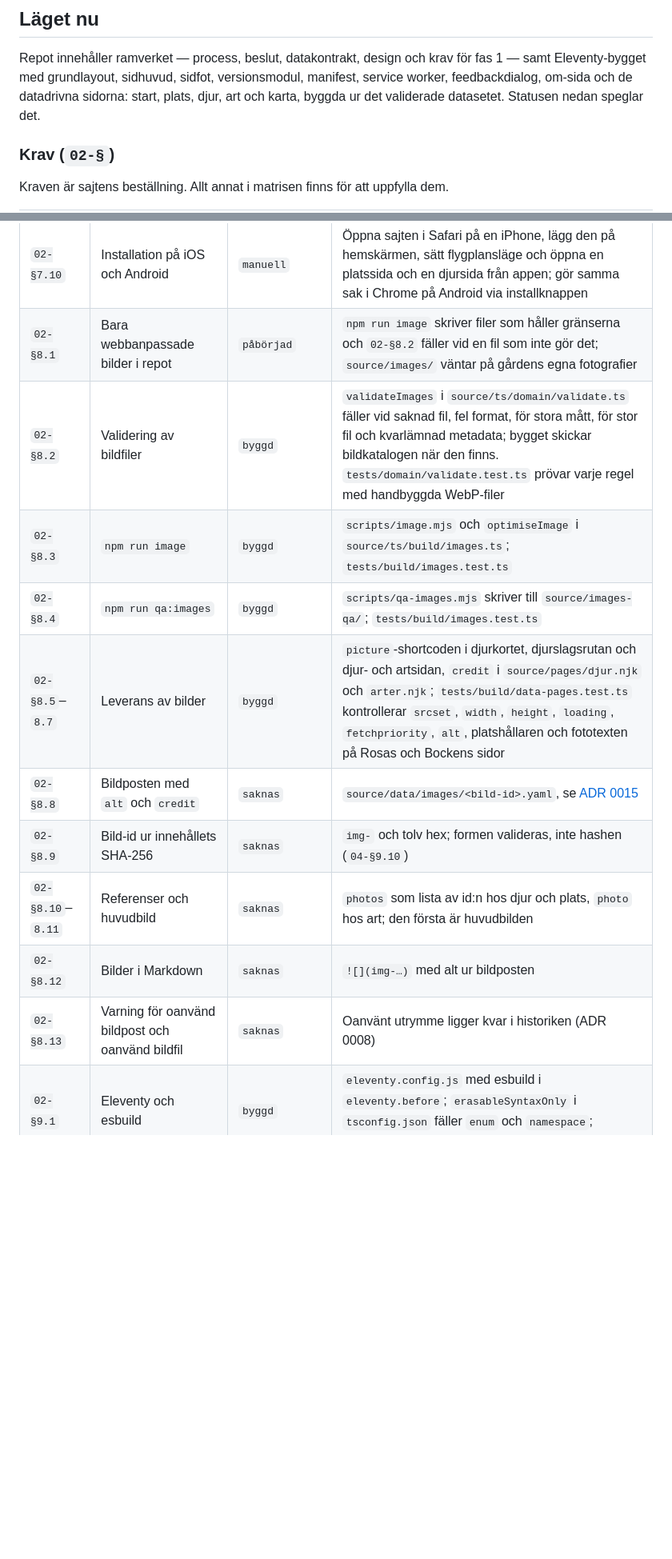
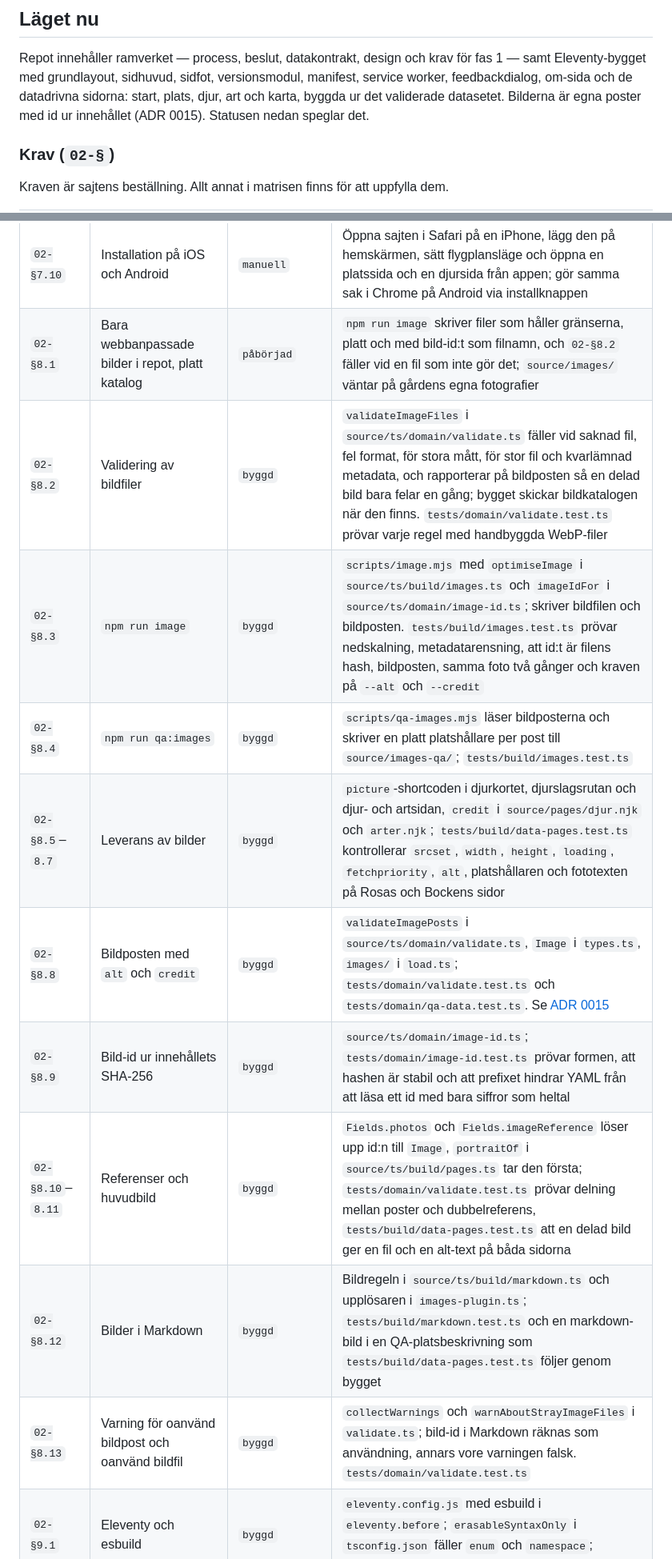
Before and after one commit to stattared4h/stattared4h, a Markdown page: docs/99-sparbarhet/index.md, 2 parts joined by grey strips. Shown at 80% size. Drawn GitHub-style; blank space fills up the shorter version.

```diff
--- a/docs/99-sparbarhet/index.md
+++ b/docs/99-sparbarhet/index.md
@@ -29,7 +29,8 @@ färdig den än ser ut — det är testet som gör att den förblir färdig. <!-
 Repot innehåller ramverket — process, beslut, datakontrakt, design och krav för fas 1 —
 samt Eleventy-bygget med grundlayout, sidhuvud, sidfot, versionsmodul, manifest,
 service worker, feedbackdialog, om-sida och de datadrivna sidorna: start, plats, djur,
-art och karta, byggda ur det validerade datasetet. Statusen nedan speglar det.
+art och karta, byggda ur det validerade datasetet. Bilderna är egna poster med id ur
+innehållet (ADR 0015). Statusen nedan speglar det.
 
 ### Krav (`02-§`)
 
@@ -80,16 +81,16 @@ Kraven är sajtens beställning. Allt annat i matrisen finns för att uppfylla d
 | `02-§7.8` | Inga anrop till andra värdar | `byggd` | `tests/build/pwa.test.ts` fäller `http(s)://` i `sw.js` och `main.js`; workern rör aldrig ett annat origin (`tests/domain/offline.test.ts`) |
 | `02-§7.9` | QA har egen service worker och eget manifest-`id` | `byggd` | Scope, `id` och cachenamn följer bas-sökvägen; `tests/build/pwa.test.ts` bygger under `/prov/qa/` och jämför med `/` |
 | `02-§7.10` | Installation på iOS och Android | `manuell` | Öppna sajten i Safari på en iPhone, lägg den på hemskärmen, sätt flygplansläge och öppna en platssida och en djursida från appen; gör samma sak i Chrome på Android via installknappen |
-| `02-§8.1` | Bara webbanpassade bilder i repot | `påbörjad` | `npm run image` skriver filer som håller gränserna och `02-§8.2` fäller vid en fil som inte gör det; `source/images/` väntar på gårdens egna fotografier |
-| `02-§8.2` | Validering av bildfiler | `byggd` | `validateImages` i `source/ts/domain/validate.ts` fäller vid saknad fil, fel format, för stora mått, för stor fil och kvarlämnad metadata; bygget skickar bildkatalogen när den finns. `tests/domain/validate.test.ts` prövar varje regel med handbyggda WebP-filer |
-| `02-§8.3` | `npm run image` | `byggd` | `scripts/image.mjs` och `optimiseImage` i `source/ts/build/images.ts`; `tests/build/images.test.ts` |
-| `02-§8.4` | `npm run qa:images` | `byggd` | `scripts/qa-images.mjs` skriver till `source/images-qa/`; `tests/build/images.test.ts` |
+| `02-§8.1` | Bara webbanpassade bilder i repot, platt katalog | `påbörjad` | `npm run image` skriver filer som håller gränserna, platt och med bild-id:t som filnamn, och `02-§8.2` fäller vid en fil som inte gör det; `source/images/` väntar på gårdens egna fotografier |
+| `02-§8.2` | Validering av bildfiler | `byggd` | `validateImageFiles` i `source/ts/domain/validate.ts` fäller vid saknad fil, fel format, för stora mått, för stor fil och kvarlämnad metadata, och rapporterar på bildposten så en delad bild bara felar en gång; bygget skickar bildkatalogen när den finns. `tests/domain/validate.test.ts` prövar varje regel med handbyggda WebP-filer |
+| `02-§8.3` | `npm run image` | `byggd` | `scripts/image.mjs` med `optimiseImage` i `source/ts/build/images.ts` och `imageIdFor` i `source/ts/domain/image-id.ts`; skriver bildfilen och bildposten. `tests/build/images.test.ts` prövar nedskalning, metadatarensning, att id:t är filens hash, bildposten, samma foto två gånger och kraven på `--alt` och `--credit` |
+| `02-§8.4` | `npm run qa:images` | `byggd` | `scripts/qa-images.mjs` läser bildposterna och skriver en platt platshållare per post till `source/images-qa/`; `tests/build/images.test.ts` |
 | `02-§8.5`–`8.7` | Leverans av bilder | `byggd` | `picture`-shortcoden i djurkortet, djurslagsrutan och djur- och artsidan, `credit` i `source/pages/djur.njk` och `arter.njk`; `tests/build/data-pages.test.ts` kontrollerar `srcset`, `width`, `height`, `loading`, `fetchpriority`, `alt`, platshållaren och fototexten på Rosas och Bockens sidor |
-| `02-§8.8` | Bildposten med `alt` och `credit` | `saknas` | `source/data/images/<bild-id>.yaml`, se [ADR 0015](../adr/0015-bilden-som-egen-post.md) |
-| `02-§8.9` | Bild-id ur innehållets SHA-256 | `saknas` | `img-` och tolv hex; formen valideras, inte hashen (`04-§9.10`) |
-| `02-§8.10`–`8.11` | Referenser och huvudbild | `saknas` | `photos` som lista av id:n hos djur och plats, `photo` hos art; den första är huvudbilden |
-| `02-§8.12` | Bilder i Markdown | `saknas` | `![](img-…)` med alt ur bildposten |
-| `02-§8.13` | Varning för oanvänd bildpost och oanvänd bildfil | `saknas` | Oanvänt utrymme ligger kvar i historiken (ADR 0008) |
+| `02-§8.8` | Bildposten med `alt` och `credit` | `byggd` | `validateImagePosts` i `source/ts/domain/validate.ts`, `Image` i `types.ts`, `images/` i `load.ts`; `tests/domain/validate.test.ts` och `tests/domain/qa-data.test.ts`. Se [ADR 0015](../adr/0015-bilden-som-egen-post.md) |
+| `02-§8.9` | Bild-id ur innehållets SHA-256 | `byggd` | `source/ts/domain/image-id.ts`; `tests/domain/image-id.test.ts` prövar formen, att hashen är stabil och att prefixet hindrar YAML från att läsa ett id med bara siffror som heltal |
+| `02-§8.10`–`8.11` | Referenser och huvudbild | `byggd` | `Fields.photos` och `Fields.imageReference` löser upp id:n till `Image`, `portraitOf` i `source/ts/build/pages.ts` tar den första; `tests/domain/validate.test.ts` prövar delning mellan poster och dubbelreferens, `tests/build/data-pages.test.ts` att en delad bild ger en fil och en alt-text på båda sidorna |
+| `02-§8.12` | Bilder i Markdown | `byggd` | Bildregeln i `source/ts/build/markdown.ts` och upplösaren i `images-plugin.ts`; `tests/build/markdown.test.ts` och en markdown-bild i en QA-platsbeskrivning som `tests/build/data-pages.test.ts` följer genom bygget |
+| `02-§8.13` | Varning för oanvänd bildpost och oanvänd bildfil | `byggd` | `collectWarnings` och `warnAboutStrayImageFiles` i `validate.ts`; bild-id i Markdown räknas som användning, annars vore varningen falsk. `tests/domain/validate.test.ts` |
 | `02-§9.1` | Eleventy och esbuild | `byggd` | `eleventy.config.js` med esbuild i `eleventy.before`; `erasableSyntaxOnly` i `tsconfig.json` fäller `enum` och `namespace`; byggtesterna kör Eleventy som barnprocess |
 | `02-§9.2` | Node 22.18 i `.nvmrc` och `engines` | `påbörjad` | Båda finns, och `eleventy.config.js` importerar `.ts` direkt; inget test |
 | `02-§9.3` | `npm run lint` | `påbörjad` | Kör html-validate, stylelint med `declaration-strict-value`, eslint, markdownlint och yamllint; inget test som bevakar att alla fem ingår |
```
Also changed, not shown: other parts of docs/99-sparbarhet/index.md (+10 -10 lines).
